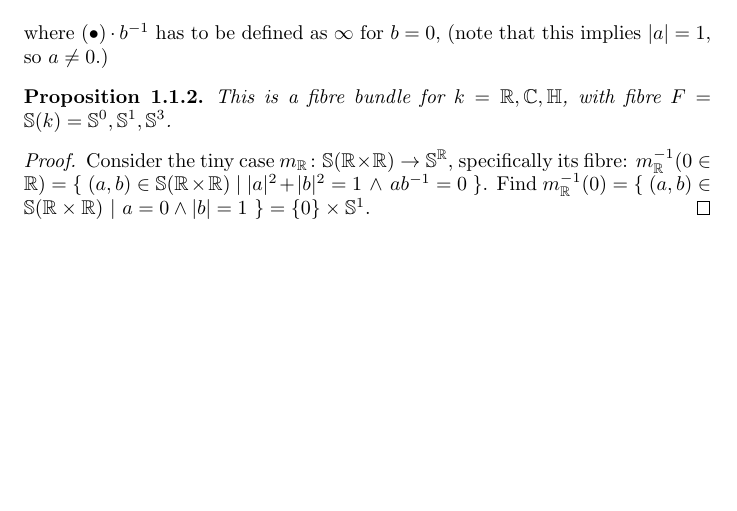
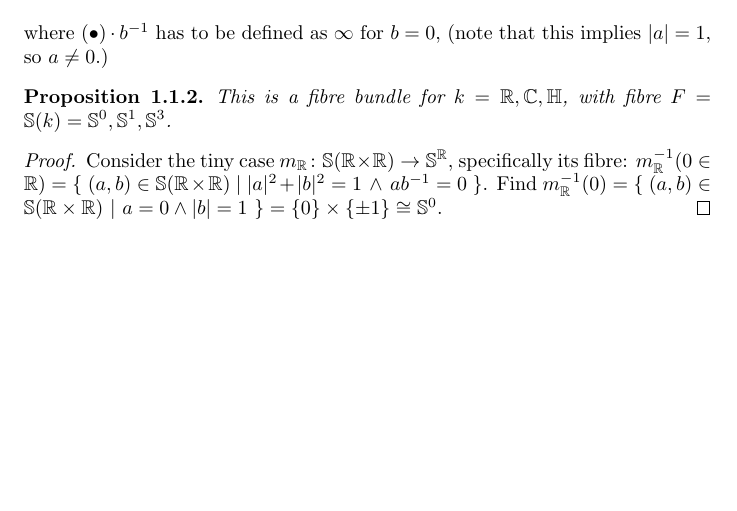
Before and after one commit to Vassago1911/various_projects, a LaTeX book (diskrete_hopf_try/main.tex): part of the page, cut so that both start at the same text. The pictures show the PDF file diskrete_hopf_try/main.pdf that the author committed with the source.

Commit message:
2024-04-20T21:39+02:00_draftsave
Signed-off-by: lm <marc@lange-data.org>

```diff
--- a/diskrete_hopf_try/main.tex
+++ b/diskrete_hopf_try/main.tex
@@ -127,7 +127,7 @@
     \begin{proof}
     Consider the tiny case $m_\R\colon \S(\R\times\R)\rightarrow \S^\R$, specifically
     its fibre: $m_\R^{-1}(0\in\R) = \{~(a,b)\in\S(\R\times\R)~|~|a|^2+|b|^2=1~\wedge~ab^{-1}=0~\}$.
-    Find $m_\R^{-1}(0) = \{~(a,b)\in\S(\R\times\R)~|~a=0 \wedge |b|=1~\}=\{0\}\times \S^1$.
+    Find $m_\R^{-1}(0) = \{~(a,b)\in\S(\R\times\R)~|~a=0 \wedge |b|=1~\}=\{0\}\times \{\pm1\}\cong\S^0$.
     \end{proof}
 }
 
```
Also changed, not shown: diskrete_hopf_try/main.pdf.
